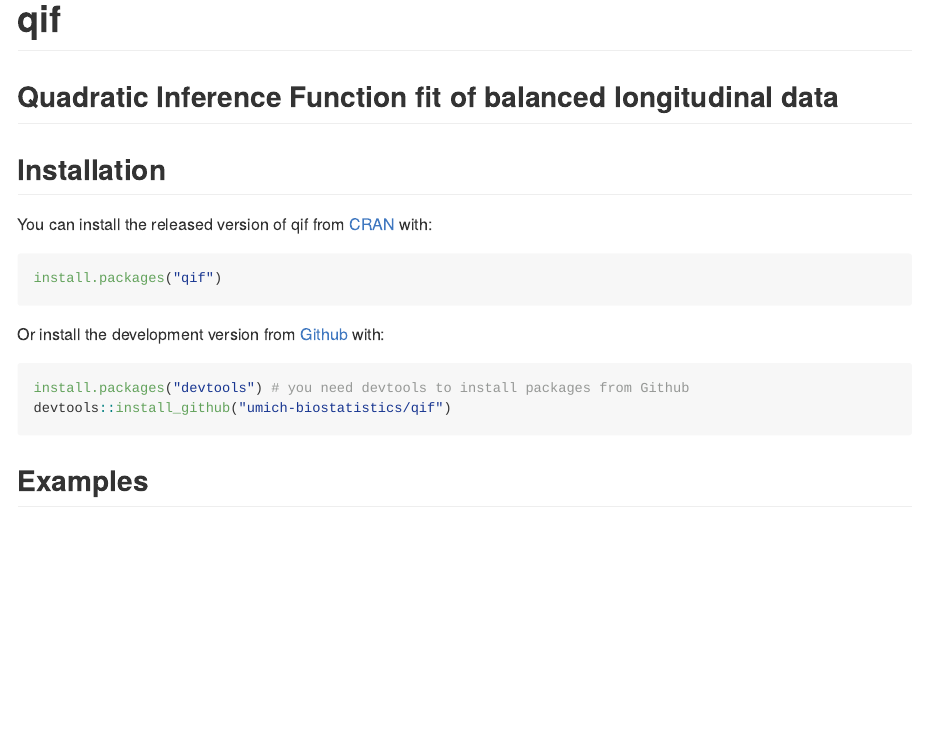
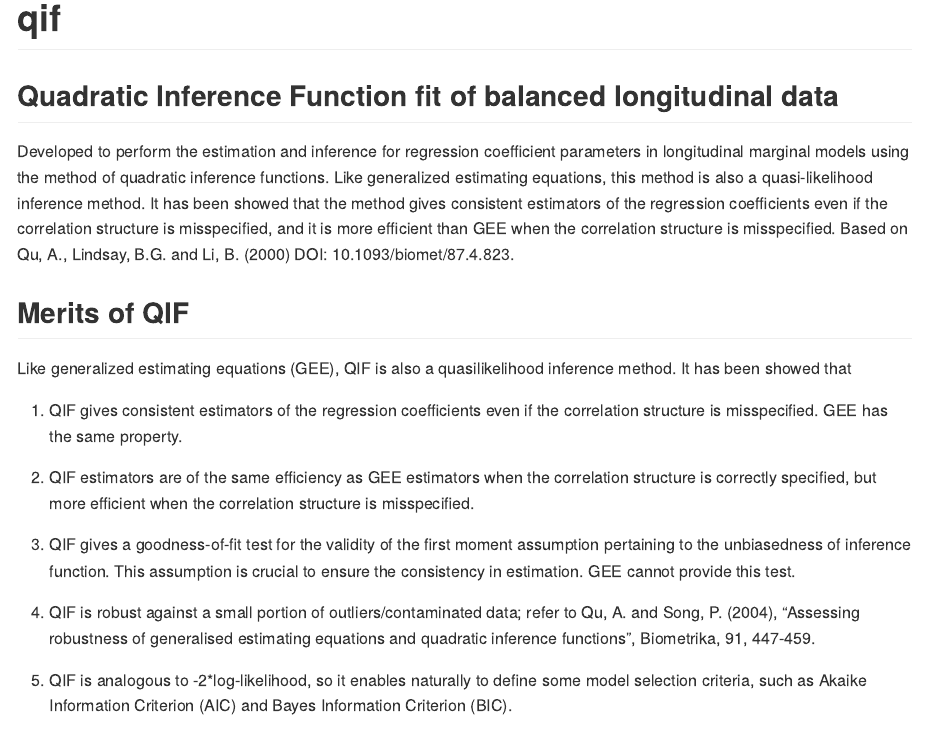
Before and after one commit to umich-biostatistics/QIF, an R Markdown document (README.Rmd): the page in a window 1100 px wide, from its top. The pictures show the output file README.md that the author committed with the source, drawn offline in the style of GitHub.

Commit message:
Updated README with merits

````diff
--- a/README.Rmd
+++ b/README.Rmd
@@ -19,6 +19,36 @@
 
 ##  Quadratic Inference Function fit of balanced longitudinal data
 
+Developed to perform the estimation and inference for regression
+         coefficient parameters in longitudinal marginal models using the method of
+         quadratic inference functions. Like generalized estimating equations, this
+         method is also a quasi-likelihood inference method. It has been showed that
+         the method gives consistent estimators of the regression coefficients even
+         if the correlation structure is misspecified, and it is more efficient than
+         GEE when the correlation structure is misspecified. Based on Qu, A.,
+         Lindsay, B.G. and Li, B. (2000) DOI: 10.1093/biomet/87.4.823.
+
+## Merits of QIF
+
+Like generalized estimating equations (GEE), QIF is also a quasilikelihood inference method. It has been showed that
+
+1. QIF gives consistent estimators of the regression coefficients even if the correlation structure
+is misspecified. GEE has the same property.
+
+2. QIF estimators are of the same efficiency as GEE estimators when the correlation structure
+is correctly specified, but more efficient when the correlation structure is misspecified.
+
+3. QIF gives a goodness-of-fit test for the validity of the first moment assumption pertaining to
+the unbiasedness of inference function. This assumption is crucial to ensure the consistency
+in estimation. GEE cannot provide this test.
+
+4. QIF is robust against a small portion of outliers/contaminated data; refer to Qu, A. and Song,
+P. (2004), “Assessing robustness of generalised estimating equations and quadratic inference
+functions”, Biometrika, 91, 447-459.
+
+5. QIF is analogous to -2*log-likelihood, so it enables naturally to define some model selection
+criteria, such as Akaike Information Criterion (AIC) and Bayes Information Criterion (BIC).
+
 ## Installation
 
 You can install the released version of qif from [CRAN](https://CRAN.R-project.org) with:
@@ -27,7 +57,7 @@
 install.packages("qif")
 ```
 
-Or install the development version from [Github](https://github.com/umich-biostatistics/FEprovideR) with:
+Or install the development version from [Github](https://github.com/umich-biostatistics/qif) with:
 
 ``` r
 install.packages("devtools") # you need devtools to install packages from Github
````
Also changed, not shown: README.md.
